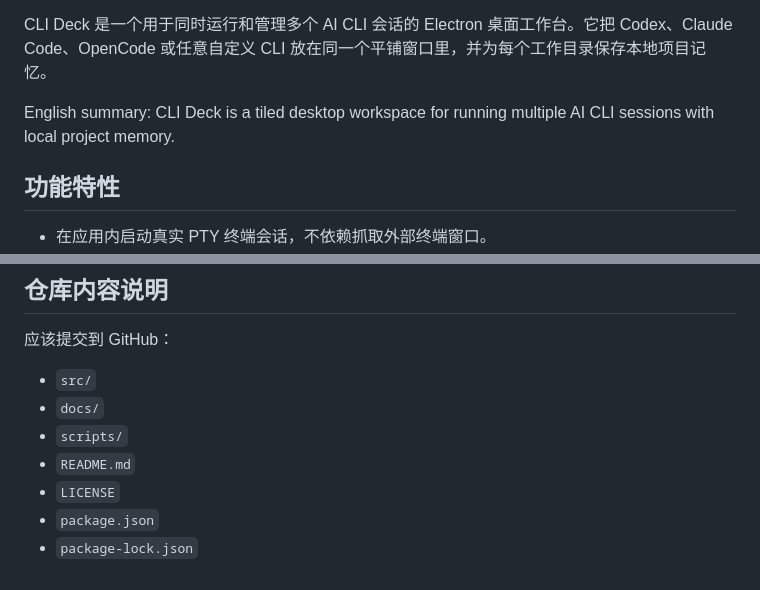
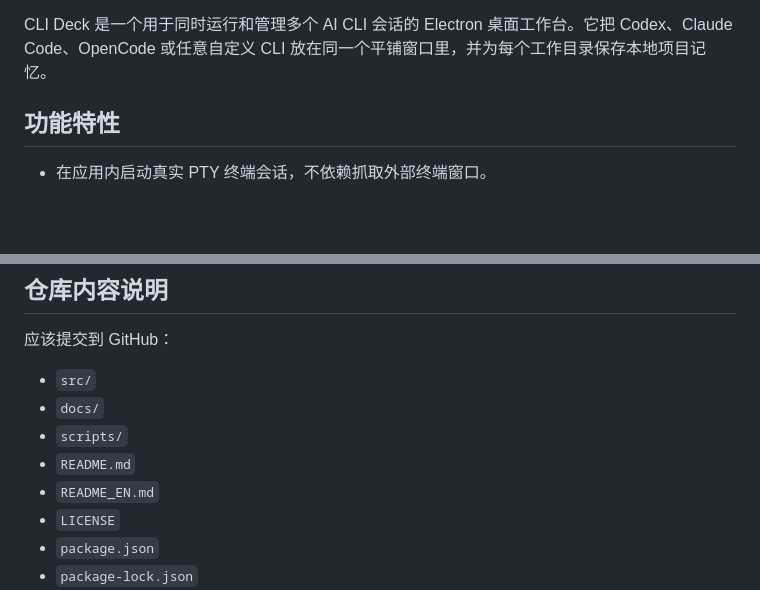
Before and after one commit to dengliaohang/cli-deck, a Markdown page: README.md, 2 parts joined by grey strips. Rendered like a GitHub page; blank space fills up the shorter version.

Commit message:
Add English README

```diff
--- a/README.md
+++ b/README.md
@@ -3,6 +5,4 @@
 CLI Deck 是一个用于同时运行和管理多个 AI CLI 会话的 Electron 桌面工作台。它把 Codex、Claude Code、OpenCode 或任意自定义 CLI 放在同一个平铺窗口里，并为每个工作目录保存本地项目记忆。
-
-English summary: CLI Deck is a tiled desktop workspace for running multiple AI CLI sessions with local project memory.
 
 ## 功能特性
 
@@ -166,6 +166,7 @@ npm run build:mac
 - `docs/`
 - `scripts/`
 - `README.md`
+- `README_EN.md`
 - `LICENSE`
 - `package.json`
 - `package-lock.json`
```
Also changed, not shown: other parts of README.md (+2 -0 lines), README_EN.md (added, +189 -0 lines).
